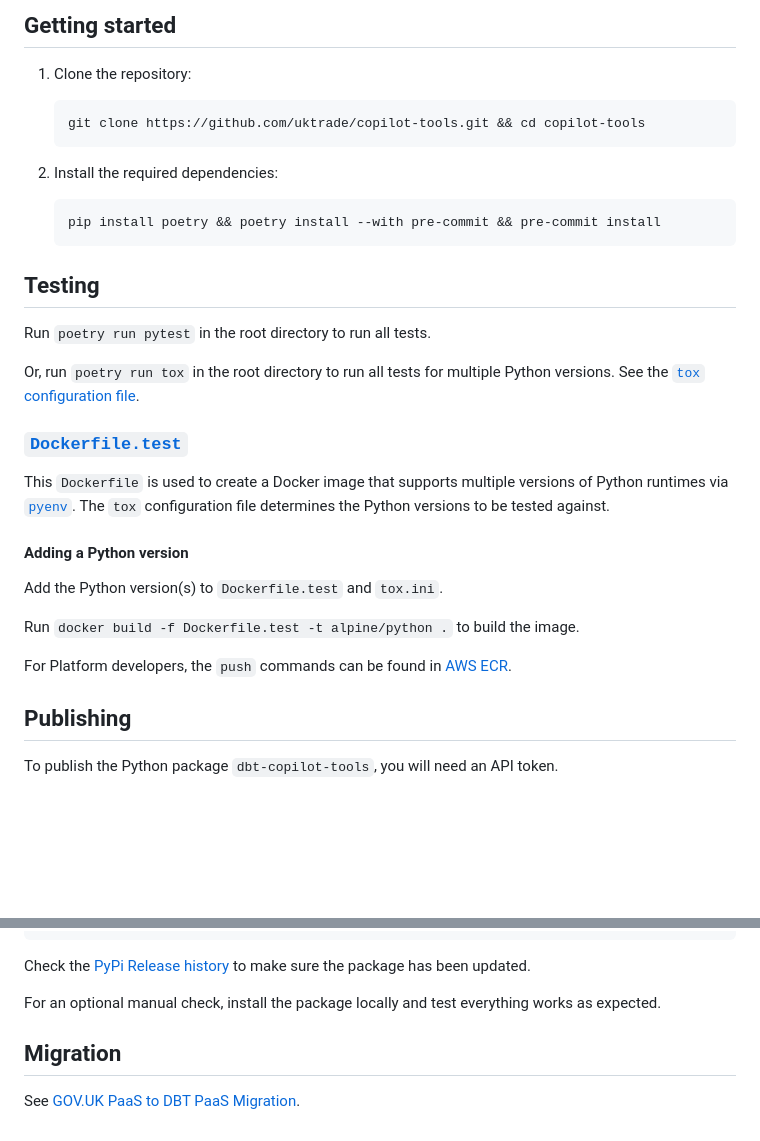
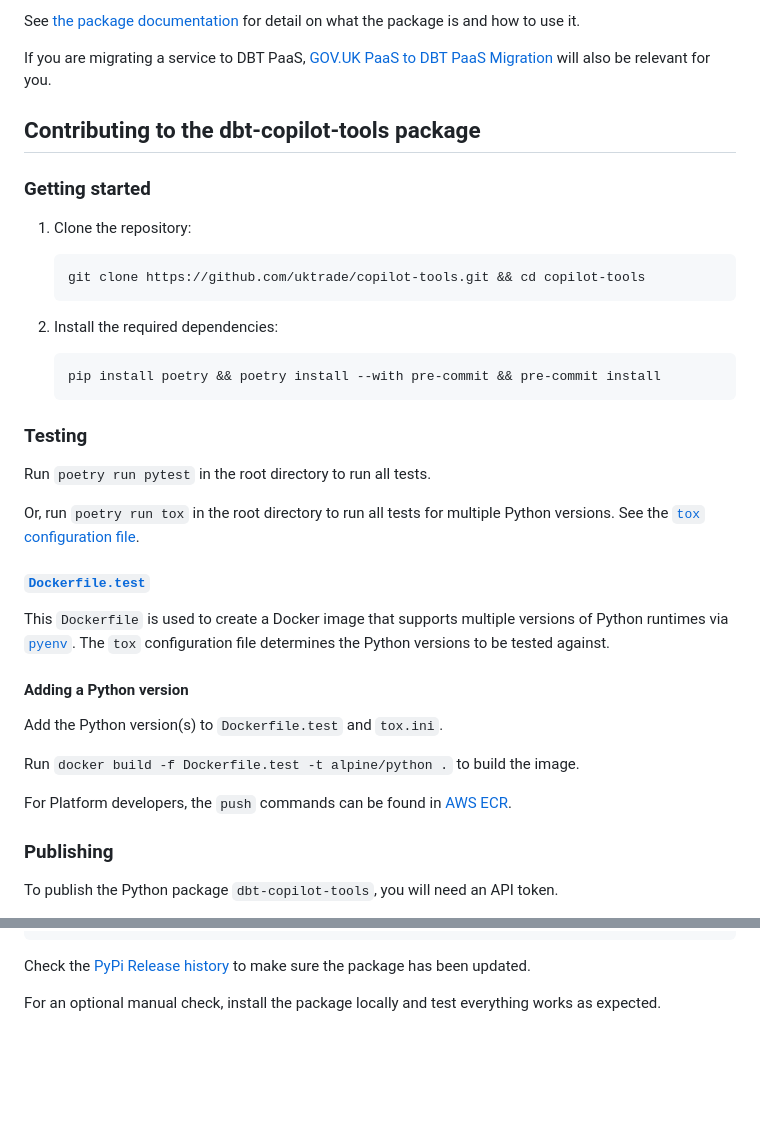
Before and after one commit to uktrade/platform-tools, a Markdown page: README.md, 2 parts joined by grey strips. Drawn GitHub-style; blank space fills up the shorter version.

Commit message:
Clearly signpost the documentation for using the package from the main README

````diff
--- a/README.md
+++ b/README.md
@@ -6,5 +6,11 @@ This repository contains a set of tools for transferring applications/services f
 
-## Getting started
+See [the package documentation](https://github.com/uktrade/copilot-tools/blob/main/commands/README.md) for detail on what the package is and how to use it.
+
+If you are migrating a service to DBT PaaS, [GOV.UK PaaS to DBT PaaS Migration](https://github.com/uktrade/platform-documentation/blob/main/gov-pass-to-copiltot-migration/README.md) will also be relevant for you.
+
+## Contributing to the dbt-copilot-tools package
+
+### Getting started
 
 1. Clone the repository:
 
@@ -18,13 +24,13 @@ This repository contains a set of tools for transferring applications/services f
    pip install poetry && poetry install --with pre-commit && pre-commit install
    ```
 
-## Testing
+### Testing
 
 Run `poetry run pytest` in the root directory to run all tests.
 
 Or, run `poetry run tox` in the root directory to run all tests for multiple Python versions. See the [`tox` configuration file](tox.ini).
 
-### [`Dockerfile.test`](Dockerfile.test)
+#### [`Dockerfile.test`](Dockerfile.test)
 
 This `Dockerfile` is used to create a Docker image that supports multiple versions of Python runtimes via [`pyenv`](https://github.com/pyenv/pyenv). The `tox` configuration file determines the Python versions to be tested against.
 
@@ -36,7 +42,7 @@ Run `docker build -f Dockerfile.test -t alpine/python .` to build the image.
 
 For Platform developers, the `push` commands can be found in [AWS ECR](https://eu-west-2.console.aws.amazon.com/ecr/repositories).
 
-## Publishing
+### Publishing
 
 To publish the Python package `dbt-copilot-tools`, you will need an API token.
 
@@ -72,7 +78,3 @@ poetry publish
 Check the [PyPi Release history](https://pypi.org/project/dbt-copilot-tools/#history) to make sure the package has been updated.
 
 For an optional manual check, install the package locally and test everything works as expected.
-
-## Migration
-
-See [GOV.UK PaaS to DBT PaaS Migration](https://github.com/uktrade/platform-documentation/blob/main/gov-pass-to-copiltot-migration/README.md).
````
Also changed, not shown: other parts of README.md (+1 -1 lines).
